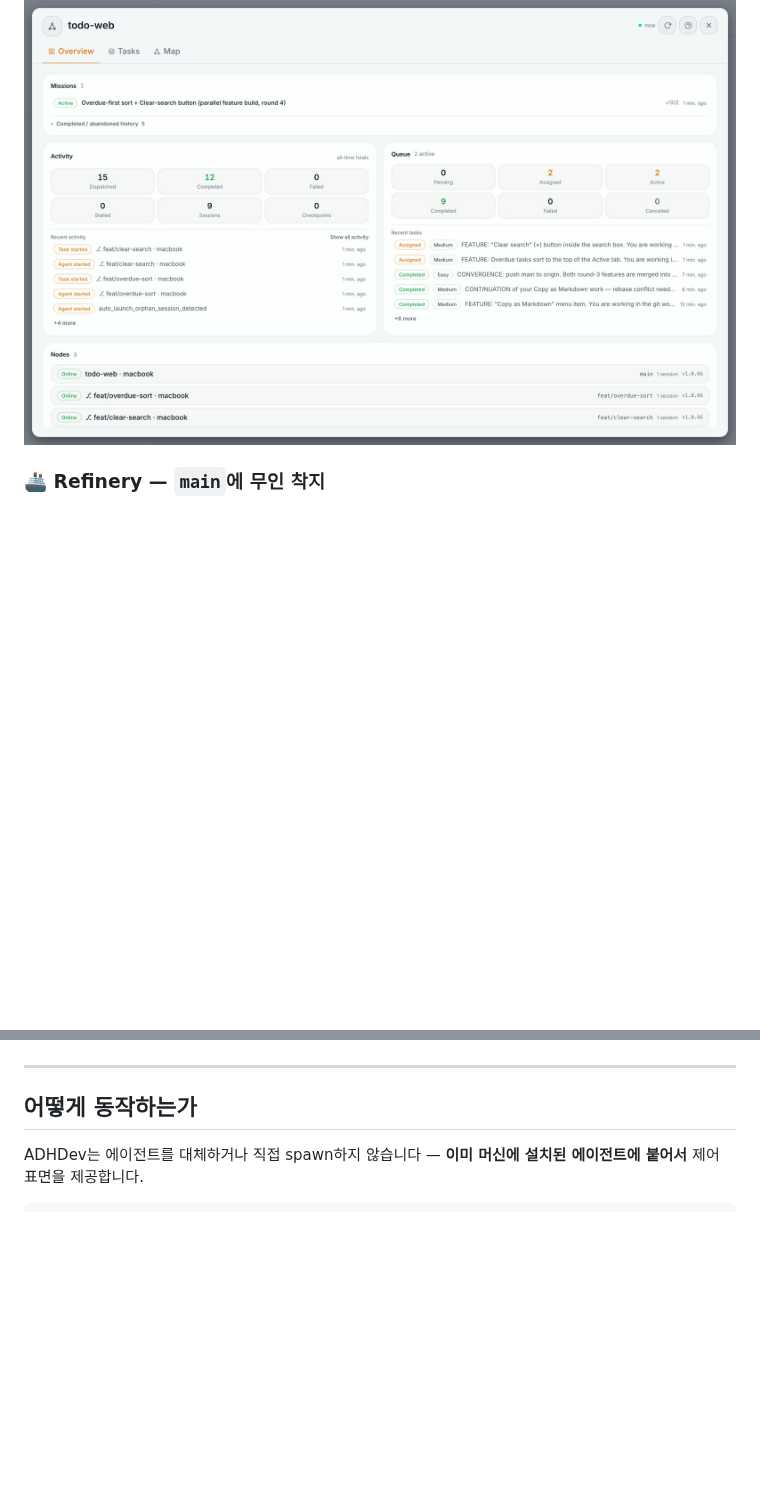
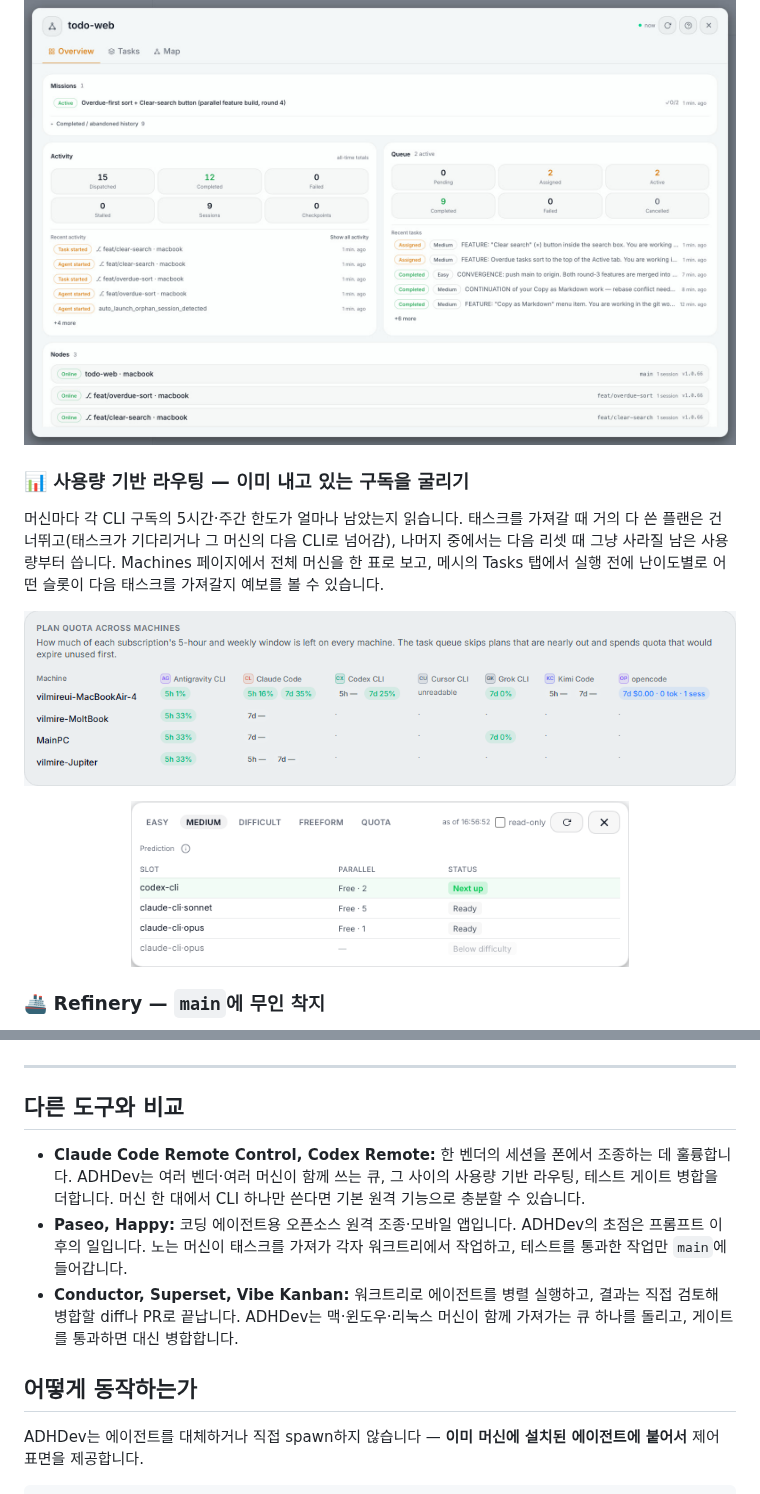
Before and after one commit to vilmire/adhdev, a Markdown page: README.ko.md, 2 parts joined by grey strips. Rendered like a GitHub page; pictures changed too: docs/assets/readme/fleet-quota.png (added), docs/assets/readme/route-forecast.png (added); blank space fills up the shorter version.

Commit message:
docs: README quota-aware routing section with screenshots, and how it compares
Co-Authored-By: Claude Opus 5.5 <noreply@anthropic.com>

```diff
--- a/README.ko.md
+++ b/README.ko.md
@@ -50,6 +50,16 @@ ADHDev는 그렇게 만들어집니다. ADHDev를 개발하는 비공개 모노
   <img src="docs/assets/readme/landing-mesh-observability.jpg" alt="ADHDev 메시 개요 — 진행 중인 미션, 큐에서 실행 중인 태스크 2개, 메인 체크아웃과 워크트리 노드 2개" width="100%" />
 </p>
 
+### 📊 사용량 기반 라우팅 — 이미 내고 있는 구독을 굴리기
+머신마다 각 CLI 구독의 5시간·주간 한도가 얼마나 남았는지 읽습니다. 태스크를 가져갈 때 거의 다 쓴 플랜은 건너뛰고(태스크가 기다리거나 그 머신의 다음 CLI로 넘어감), 나머지 중에서는 다음 리셋 때 그냥 사라질 남은 사용량부터 씁니다. Machines 페이지에서 전체 머신을 한 표로 보고, 메시의 Tasks 탭에서 실행 전에 난이도별로 어떤 슬롯이 다음 태스크를 가져갈지 예보를 볼 수 있습니다.
+
+<p align="center">
+  <img src="docs/assets/readme/fleet-quota.png" alt="머신별 구독 사용량: 머신 4대 × CLI 7종(Antigravity, Claude Code, Codex, Cursor, Grok, Kimi, OpenCode)의 5시간·주간 사용률 칩" width="100%" />
+</p>
+<p align="center">
+  <img src="docs/assets/readme/route-forecast.png" alt="보통 난이도 태스크의 라우팅 예보: codex-cli가 다음 순번, Claude Code sonnet·opus 슬롯은 대기, 슬롯별 남은 병렬 정원" width="70%" />
+</p>
+
 ### 🚢 Refinery — `main`에 무인 착지
 병렬성은 작업이 실제로 머지될 때만 효과가 있습니다. Refinery는 완료된 태스크를 레포 자체의 검증 게이트·패치 동등성 검사·서브모듈 인식 리베이스 후 머지(그사이 main이 움직이지 않았을 때만)·자동 워크트리 정리로 수렴합니다 — 무인으로. 에이전트가 완료하면, Refinery가 착지시킵니다. 위 메시 보드가 파이프라인을 실시간으로 보여줍니다: 큐를 지나가는 태스크, 수렴이 진행되는 동안의 리파인 잡, 그리고 활동 피드에 쌓이는 모든 디스패치·완료·스톨.
 
@@ -88,6 +98,12 @@ ADHDev는 그렇게 만들어집니다. ADHDev를 개발하는 비공개 모노
 </p>
 
 ---
+
+## 다른 도구와 비교
+
+- **Claude Code Remote Control, Codex Remote:** 한 벤더의 세션을 폰에서 조종하는 데 훌륭합니다. ADHDev는 여러 벤더·여러 머신이 함께 쓰는 큐, 그 사이의 사용량 기반 라우팅, 테스트 게이트 병합을 더합니다. 머신 한 대에서 CLI 하나만 쓴다면 기본 원격 기능으로 충분할 수 있습니다.
+- **Paseo, Happy:** 코딩 에이전트용 오픈소스 원격 조종·모바일 앱입니다. ADHDev의 초점은 프롬프트 이후의 일입니다. 노는 머신이 태스크를 가져가 각자 워크트리에서 작업하고, 테스트를 통과한 작업만 `main`에 들어갑니다.
+- **Conductor, Superset, Vibe Kanban:** 워크트리로 에이전트를 병렬 실행하고, 결과는 직접 검토해 병합할 diff나 PR로 끝납니다. ADHDev는 맥·윈도우·리눅스 머신이 함께 가져가는 큐 하나를 돌리고, 게이트를 통과하면 대신 병합합니다.
 
 ## 어떻게 동작하는가
 
```
Also changed, not shown: README.md (+16 -0 lines).
